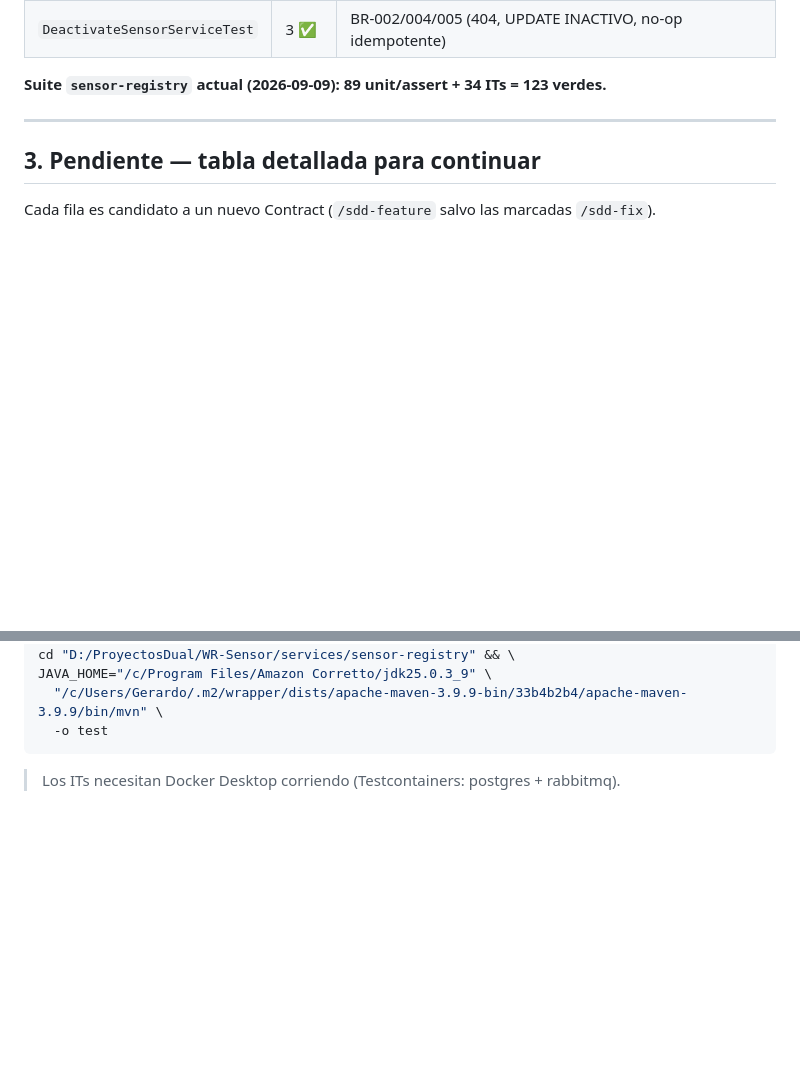
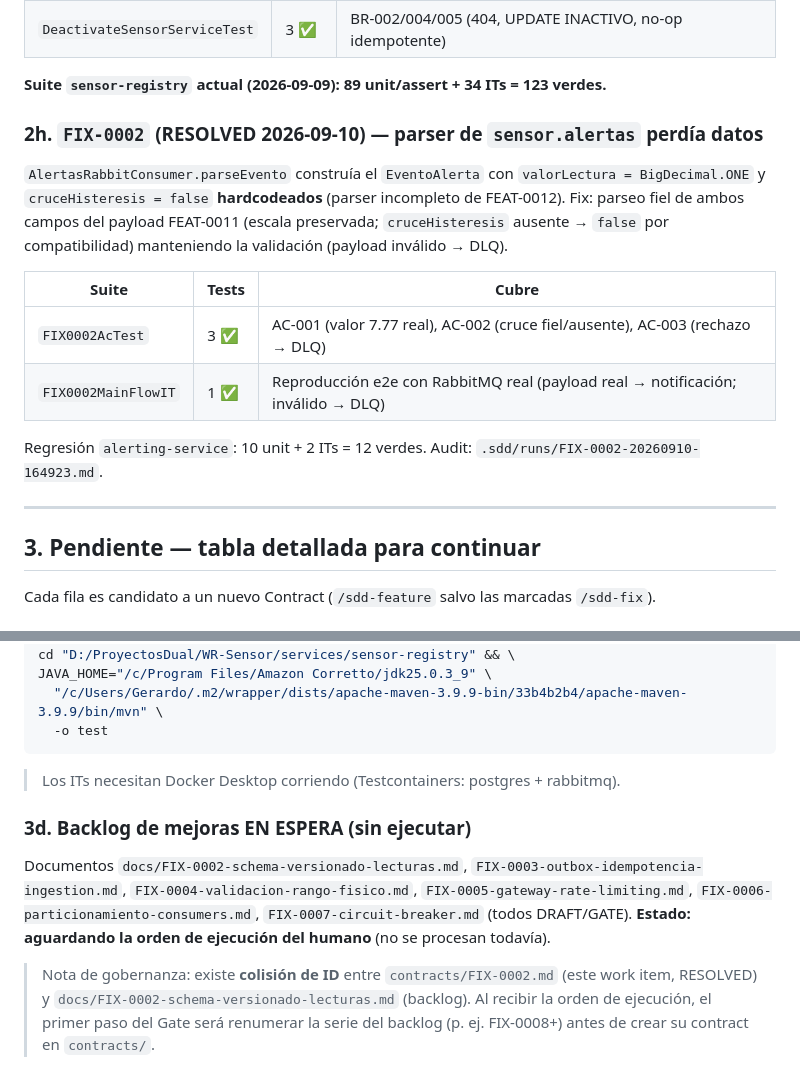
Before and after one commit to CharlyZeta/wr-sensor, a Markdown page: docs/ESTADO-PROYECTO.md, 2 parts joined by grey strips. GitHub-like rendering; blank space fills up the shorter version.

Commit message:
docs(FIX-0002): registrar cierre en bitacora y backlog de fixes en espera

````diff
--- a/docs/ESTADO-PROYECTO.md
+++ b/docs/ESTADO-PROYECTO.md
@@ -139,6 +139,20 @@ preservada.
 | `DeactivateSensorServiceTest` | 3 ✅ | BR-002/004/005 (404, UPDATE INACTIVO, no-op idempotente) |
 
 **Suite `sensor-registry` actual (2026-09-09): 89 unit/assert + 34 ITs = 123 verdes.**
+### 2h. `FIX-0002` (RESOLVED 2026-09-10) — parser de `sensor.alertas` perdía datos
+`AlertasRabbitConsumer.parseEvento` construía el `EventoAlerta` con
+`valorLectura = BigDecimal.ONE` y `cruceHisteresis = false` **hardcodeados**
+(parser incompleto de FEAT-0012). Fix: parseo fiel de ambos campos del payload
+FEAT-0011 (escala preservada; `cruceHisteresis` ausente → `false` por
+compatibilidad) manteniendo la validación (payload inválido → DLQ).
+
+| Suite | Tests | Cubre |
+|---|---|---|
+| `FIX0002AcTest` | 3 ✅ | AC-001 (valor 7.77 real), AC-002 (cruce fiel/ausente), AC-003 (rechazo → DLQ) |
+| `FIX0002MainFlowIT` | 1 ✅ | Reproducción e2e con RabbitMQ real (payload real → notificación; inválido → DLQ) |
+
+Regresión `alerting-service`: 10 unit + 2 ITs = 12 verdes. Audit:
+`.sdd/runs/FIX-0002-20260910-164923.md`.
 
 ---
 
@@ -188,3 +202,14 @@ JAVA_HOME="/c/Program Files/Amazon Corretto/jdk25.0.3_9" \
 ```
 
 > Los ITs necesitan Docker Desktop corriendo (Testcontainers: postgres + rabbitmq).
+
+### 3d. Backlog de mejoras EN ESPERA (sin ejecutar)
+Documentos `docs/FIX-0002-schema-versionado-lecturas.md`, `FIX-0003-outbox-idempotencia-ingestion.md`,
+`FIX-0004-validacion-rango-fisico.md`, `FIX-0005-gateway-rate-limiting.md`,
+`FIX-0006-particionamiento-consumers.md`, `FIX-0007-circuit-breaker.md` (todos DRAFT/GATE).
+**Estado: aguardando la orden de ejecución del humano** (no se procesan todavía).
+
+> Nota de gobernanza: existe **colisión de ID** entre `contracts/FIX-0002.md` (este work
+> item, RESOLVED) y `docs/FIX-0002-schema-versionado-lecturas.md` (backlog). Al recibir
+> la orden de ejecución, el primer paso del Gate será renumerar la serie del backlog
+> (p. ej. FIX-0008+) antes de crear su contract en `contracts/`.
````
